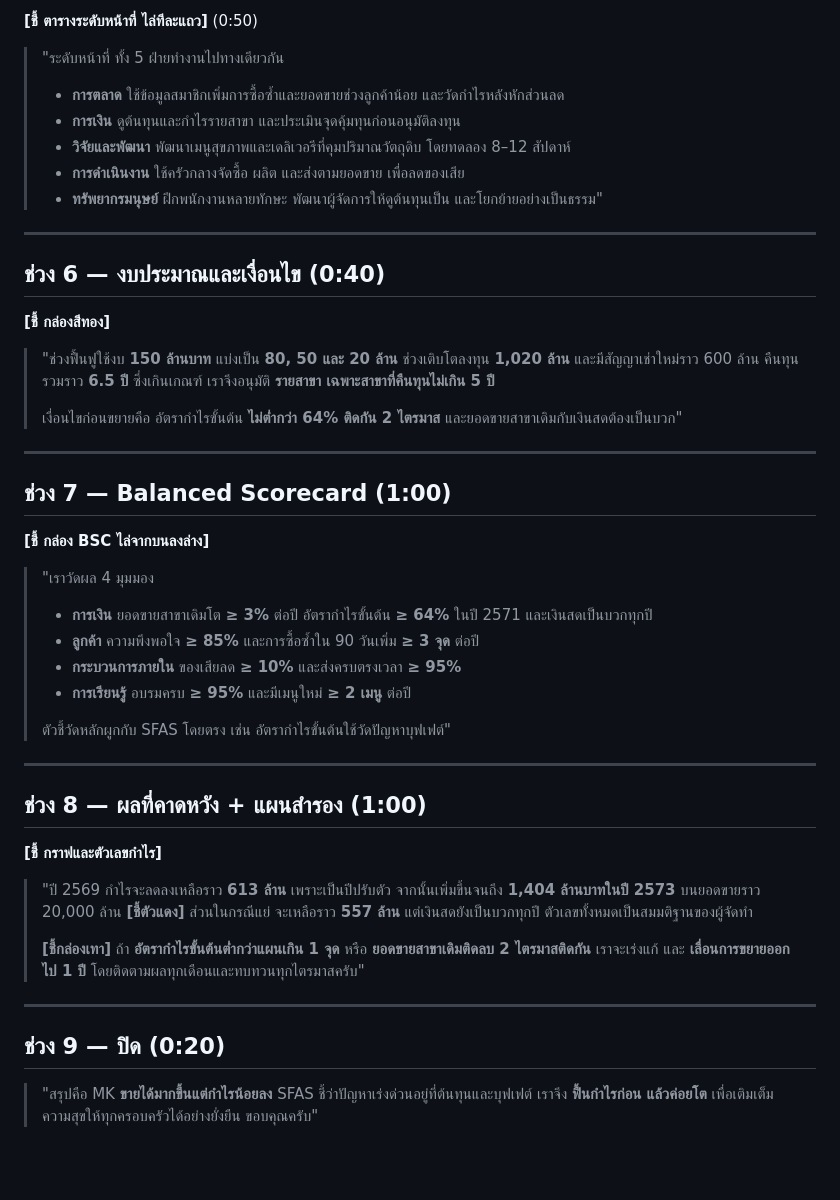
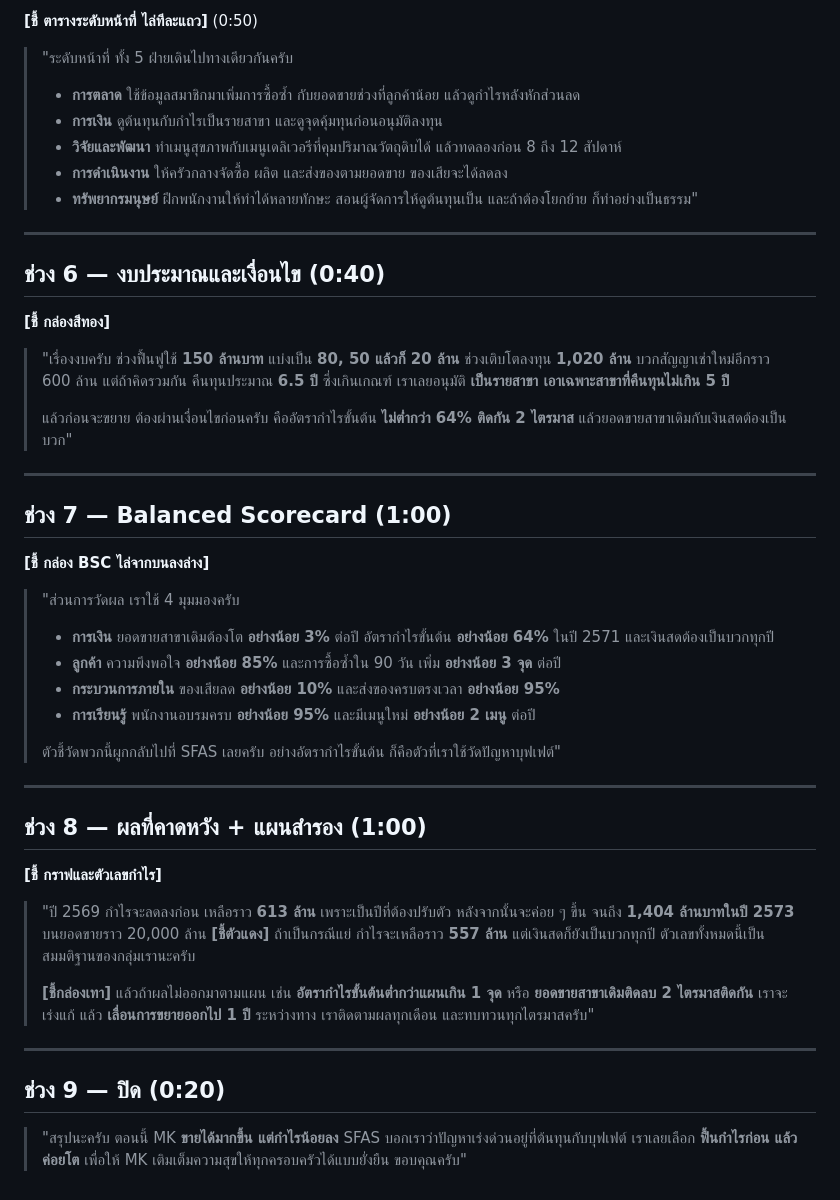
Before and after one commit to Teerapab149/Strategy, a Markdown page: Main case/MK_Presentation_Script.md, the part around one of its changes. Rendered like a GitHub page; blank space fills up the shorter version.

```diff
--- a/Main case/MK_Presentation_Script.md
+++ b/Main case/MK_Presentation_Script.md
@@ -110,12 +124,12 @@ Storyboard อ่านจาก **ซ้าย → กลาง → ขวา**
 
 **[ชี้ ตารางระดับหน้าที่ ไล่ทีละแถว]** (0:50)
 
-> "ระดับหน้าที่ ทั้ง 5 ฝ่ายทำงานไปทางเดียวกัน
-> - **การตลาด** ใช้ข้อมูลสมาชิกเพิ่มการซื้อซ้ำและยอดขายช่วงลูกค้าน้อย และวัดกำไรหลังหักส่วนลด
-> - **การเงิน** ดูต้นทุนและกำไรรายสาขา และประเมินจุดคุ้มทุนก่อนอนุมัติลงทุน
-> - **วิจัยและพัฒนา** พัฒนาเมนูสุขภาพและเดลิเวอรีที่คุมปริมาณวัตถุดิบ โดยทดลอง 8–12 สัปดาห์
-> - **การดำเนินงาน** ใช้ครัวกลางจัดซื้อ ผลิต และส่งตามยอดขาย เพื่อลดของเสีย
-> - **ทรัพยากรมนุษย์** ฝึกพนักงานหลายทักษะ พัฒนาผู้จัดการให้ดูต้นทุนเป็น และโยกย้ายอย่างเป็นธรรม"
+> "ระดับหน้าที่ ทั้ง 5 ฝ่ายเดินไปทางเดียวกันครับ
+> - **การตลาด** ใช้ข้อมูลสมาชิกมาเพิ่มการซื้อซ้ำ กับยอดขายช่วงที่ลูกค้าน้อย แล้วดูกำไรหลังหักส่วนลด
+> - **การเงิน** ดูต้นทุนกับกำไรเป็นรายสาขา และดูจุดคุ้มทุนก่อนอนุมัติลงทุน
+> - **วิจัยและพัฒนา** ทำเมนูสุขภาพกับเมนูเดลิเวอรีที่คุมปริมาณวัตถุดิบได้ แล้วทดลองก่อน 8 ถึง 12 สัปดาห์
+> - **การดำเนินงาน** ให้ครัวกลางจัดซื้อ ผลิต และส่งของตามยอดขาย ของเสียจะได้ลดลง
+> - **ทรัพยากรมนุษย์** ฝึกพนักงานให้ทำได้หลายทักษะ สอนผู้จัดการให้ดูต้นทุนเป็น และถ้าต้องโยกย้าย ก็ทำอย่างเป็นธรรม"
 
 ---
 
@@ -123,9 +137,11 @@ Storyboard อ่านจาก **ซ้าย → กลาง → ขวา**
 
 **[ชี้ กล่องสีทอง]**
 
-> "ช่วงฟื้นฟูใช้งบ **150 ล้านบาท** แบ่งเป็น **80, 50 และ 20 ล้าน** ช่วงเติบโตลงทุน **1,020 ล้าน** และมีสัญญาเช่าใหม่ราว 600 ล้าน คืนทุนรวมราว **6.5 ปี** ซึ่งเกินเกณฑ์ เราจึงอนุมัติ **รายสาขา เฉพาะสาขาที่คืนทุนไม่เกิน 5 ปี**
+> "เรื่องงบครับ ช่วงฟื้นฟูใช้ **150 ล้านบาท** แบ่งเป็น **80, 50 แล้วก็ 20 ล้าน**
+> ช่วงเติบโตลงทุน **1,020 ล้าน** บวกสัญญาเช่าใหม่อีกราว 600 ล้าน
+> แต่ถ้าคิดรวมกัน คืนทุนประมาณ **6.5 ปี** ซึ่งเกินเกณฑ์ เราเลยอนุมัติ **เป็นรายสาขา เอาเฉพาะสาขาที่คืนทุนไม่เกิน 5 ปี**
 >
-> เงื่อนไขก่อนขยายคือ อัตรากำไรขั้นต้น **ไม่ต่ำกว่า 64% ติดกัน 2 ไตรมาส** และยอดขายสาขาเดิมกับเงินสดต้องเป็นบวก"
+> แล้วก่อนจะขยาย ต้องผ่านเงื่อนไขก่อนครับ คืออัตรากำไรขั้นต้น **ไม่ต่ำกว่า 64% ติดกัน 2 ไตรมาส** แล้วยอดขายสาขาเดิมกับเงินสดต้องเป็นบวก"
 
 ---
 
@@ -133,13 +149,13 @@ Storyboard อ่านจาก **ซ้าย → กลาง → ขวา**
 
 **[ชี้ กล่อง BSC ไล่จากบนลงล่าง]**
 
-> "เราวัดผล 4 มุมมอง
-> - **การเงิน** ยอดขายสาขาเดิมโต **≥ 3%** ต่อปี อัตรากำไรขั้นต้น **≥ 64%** ในปี 2571 และเงินสดเป็นบวกทุกปี
-> - **ลูกค้า** ความพึงพอใจ **≥ 85%** และการซื้อซ้ำใน 90 วันเพิ่ม **≥ 3 จุด** ต่อปี
-> - **กระบวนการภายใน** ของเสียลด **≥ 10%** และส่งครบตรงเวลา **≥ 95%**
-> - **การเรียนรู้** อบรมครบ **≥ 95%** และมีเมนูใหม่ **≥ 2 เมนู** ต่อปี
+> "ส่วนการวัดผล เราใช้ 4 มุมมองครับ
+> - **การเงิน** ยอดขายสาขาเดิมต้องโต **อย่างน้อย 3%** ต่อปี อัตรากำไรขั้นต้น **อย่างน้อย 64%** ในปี 2571 และเงินสดต้องเป็นบวกทุกปี
+> - **ลูกค้า** ความพึงพอใจ **อย่างน้อย 85%** และการซื้อซ้ำใน 90 วัน เพิ่ม **อย่างน้อย 3 จุด** ต่อปี
+> - **กระบวนการภายใน** ของเสียลด **อย่างน้อย 10%** และส่งของครบตรงเวลา **อย่างน้อย 95%**
+> - **การเรียนรู้** พนักงานอบรมครบ **อย่างน้อย 95%** และมีเมนูใหม่ **อย่างน้อย 2 เมนู** ต่อปี
 >
-> ตัวชี้วัดหลักผูกกับ SFAS โดยตรง เช่น อัตรากำไรขั้นต้นใช้วัดปัญหาบุฟเฟต์"
+> ตัวชี้วัดพวกนี้ผูกกลับไปที่ SFAS เลยครับ อย่างอัตรากำไรขั้นต้น ก็คือตัวที่เราใช้วัดปัญหาบุฟเฟต์"
 
 ---
 
@@ -147,12 +163,17 @@ Storyboard อ่านจาก **ซ้าย → กลาง → ขวา**
 
 **[ชี้ กราฟและตัวเลขกำไร]**
 
-> "ปี 2569 กำไรจะลดลงเหลือราว **613 ล้าน** เพราะเป็นปีปรับตัว จากนั้นเพิ่มขึ้นจนถึง **1,404 ล้านบาทในปี 2573** บนยอดขายราว 20,000 ล้าน **[ชี้ตัวแดง]** ส่วนในกรณีแย่ จะเหลือราว **557 ล้าน** แต่เงินสดยังเป็นบวกทุกปี ตัวเลขทั้งหมดเป็นสมมติฐานของผู้จัดทำ
+> "ปี 2569 กำไรจะลดลงก่อน เหลือราว **613 ล้าน** เพราะเป็นปีที่ต้องปรับตัว
+> หลังจากนั้นจะค่อย ๆ ขึ้น จนถึง **1,404 ล้านบาทในปี 2573** บนยอดขายราว 20,000 ล้าน
+> **[ชี้ตัวแดง]** ถ้าเป็นกรณีแย่ กำไรจะเหลือราว **557 ล้าน** แต่เงินสดก็ยังเป็นบวกทุกปี ตัวเลขทั้งหมดนี้เป็นสมมติฐานของกลุ่มเรานะครับ
 >
-> **[ชี้กล่องเทา]** ถ้า **อัตรากำไรขั้นต้นต่ำกว่าแผนเกิน 1 จุด** หรือ **ยอดขายสาขาเดิมติดลบ 2 ไตรมาสติดกัน** เราจะเร่งแก้ และ **เลื่อนการขยายออกไป 1 ปี** โดยติดตามผลทุกเดือนและทบทวนทุกไตรมาสครับ"
+> **[ชี้กล่องเทา]** แล้วถ้าผลไม่ออกมาตามแผน เช่น **อัตรากำไรขั้นต้นต่ำกว่าแผนเกิน 1 จุด** หรือ **ยอดขายสาขาเดิมติดลบ 2 ไตรมาสติดกัน** เราจะเร่งแก้ แล้ว **เลื่อนการขยายออกไป 1 ปี**
+> ระหว่างทาง เราติดตามผลทุกเดือน และทบทวนทุกไตรมาสครับ"
 
 ---
 
 ## ช่วง 9 — ปิด (0:20)
 
-> "สรุปคือ MK **ขายได้มากขึ้นแต่กำไรน้อยลง** SFAS ชี้ว่าปัญหาเร่งด่วนอยู่ที่ต้นทุนและบุฟเฟต์ เราจึง **ฟื้นกำไรก่อน แล้วค่อยโต** เพื่อเติมเต็มความสุขให้ทุกครอบครัวได้อย่างยั่งยืน ขอบคุณครับ"
+> "สรุปนะครับ ตอนนี้ MK **ขายได้มากขึ้น แต่กำไรน้อยลง** SFAS บอกเราว่าปัญหาเร่งด่วนอยู่ที่ต้นทุนกับบุฟเฟต์
+> เราเลยเลือก **ฟื้นกำไรก่อน แล้วค่อยโต** เพื่อให้ MK เติมเต็มความสุขให้ทุกครอบครัวได้แบบยั่งยืน
+> ขอบคุณครับ"
```
Also changed, not shown: other parts of Main case/MK_Presentation_Script.md (+38 -24 lines).
